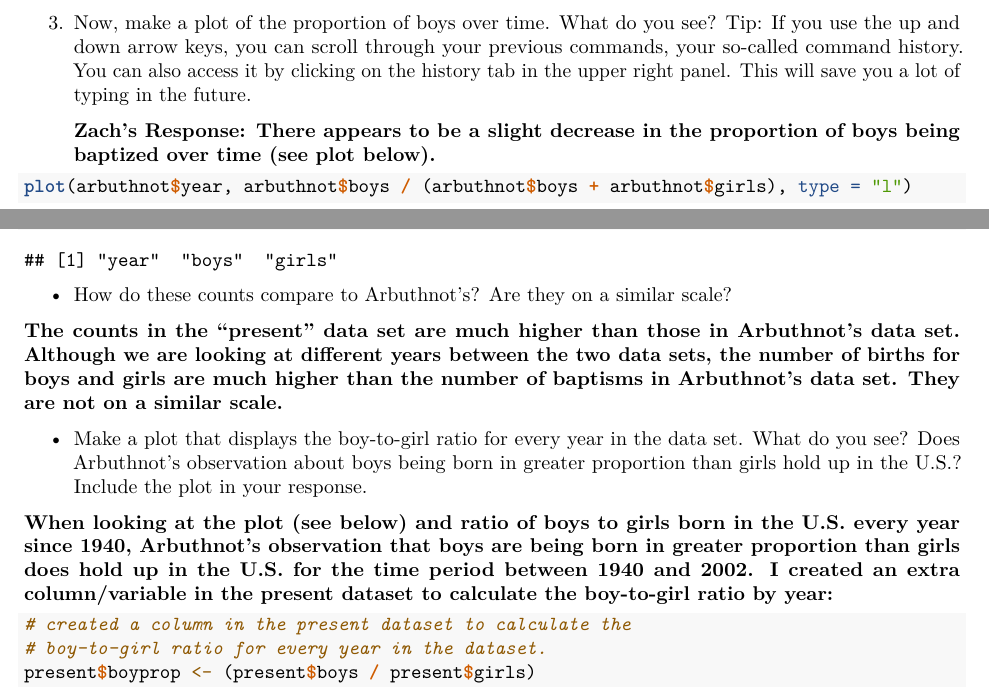
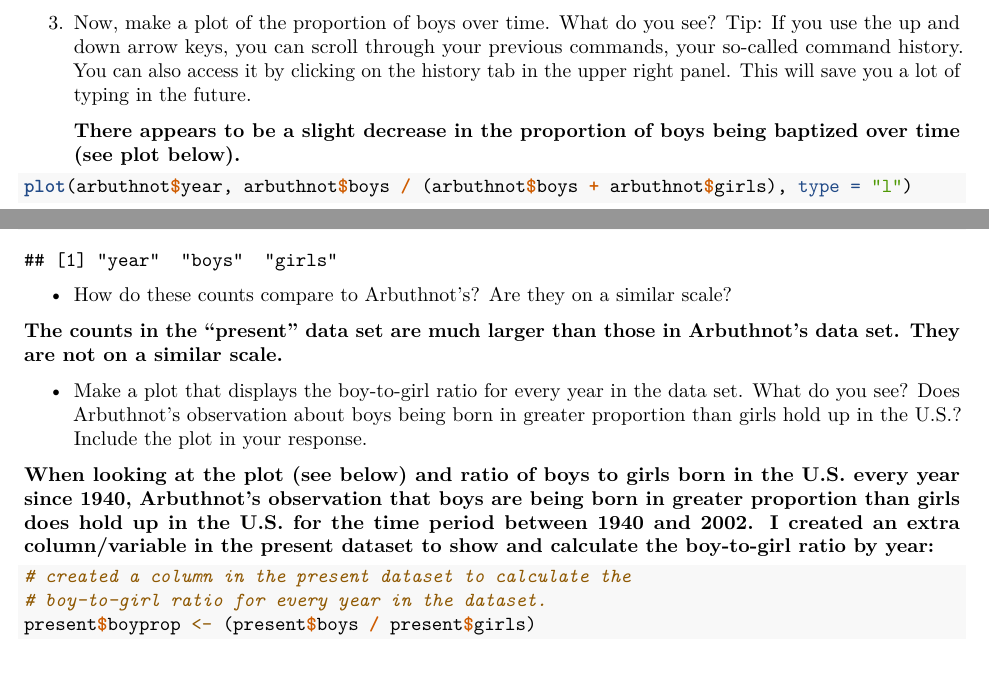
Before and after one commit to zachalexander/data_606_cunysps, an R Markdown document (Lab1/zalexander-intro_to_r.Rmd): two parts of pages 6 and 8 of 12, joined at a grey line, cut so that both start at the same text. Rendered offline with R 4.5, knitr and Pandoc, then LaTeX, with nearby package versions.

Commit message:
finishes lab 1

````diff
--- a/Lab1/zalexander-intro_to_r.Rmd
+++ b/Lab1/zalexander-intro_to_r.Rmd
@@ -237,7 +238,7 @@ commands, your so-called command history. You can also access it by clicking on
 the history tab in the upper right panel.  This will save you a lot of typing in
 the future.
 
-    **Zach's Response: There appears to be a slight decrease in the proportion of boys being baptized over time (see plot below).**
+    **There appears to be a slight decrease in the proportion of boys being baptized over time (see plot below).**
 
 ```{r}
 plot(arbuthnot$year, arbuthnot$boys / (arbuthnot$boys + arbuthnot$girls), type = "l")
@@ -308,14 +309,14 @@ names(present)
 
 -   How do these counts compare to Arbuthnot's? Are they on a similar scale?
 
-**The counts in the "present" data set are much higher than those in Arbuthnot's data set. Although we are looking at different years between the two data sets, the number of births for boys and girls are much higher than the number of baptisms in Arbuthnot's data set. They are not on a similar scale.**
+**The counts in the "present" data set are much larger than those in Arbuthnot's data set. They are not on a similar scale.**
 
 -   Make a plot that displays the boy-to-girl ratio for every year in the data
     set. What do you see? Does Arbuthnot's observation about boys being born in
     greater proportion than girls hold up in the U.S.? Include the plot in your
     response.
 
-**When looking at the plot (see below) and ratio of boys to girls born in the U.S. every year since 1940, Arbuthnot's observation that boys are being born in greater proportion than girls does hold up in the U.S. for the time period between 1940 and 2002. I created an extra column/variable in the present dataset to calculate the boy-to-girl ratio by year:**
+**When looking at the plot (see below) and ratio of boys to girls born in the U.S. every year since 1940, Arbuthnot's observation that boys are being born in greater proportion than girls does hold up in the U.S. for the time period between 1940 and 2002. I created an extra column/variable in the present dataset to show and calculate the boy-to-girl ratio by year:**
 
 ```{r}
 # created a column in the present dataset to calculate the
````
Also changed, not shown: Lab1/.RData, Lab1/zalexander-intro_to_r.pdf, Lab1/zalexander-intro_to_r.Rmd (5 more changed lines), 1 other file.
